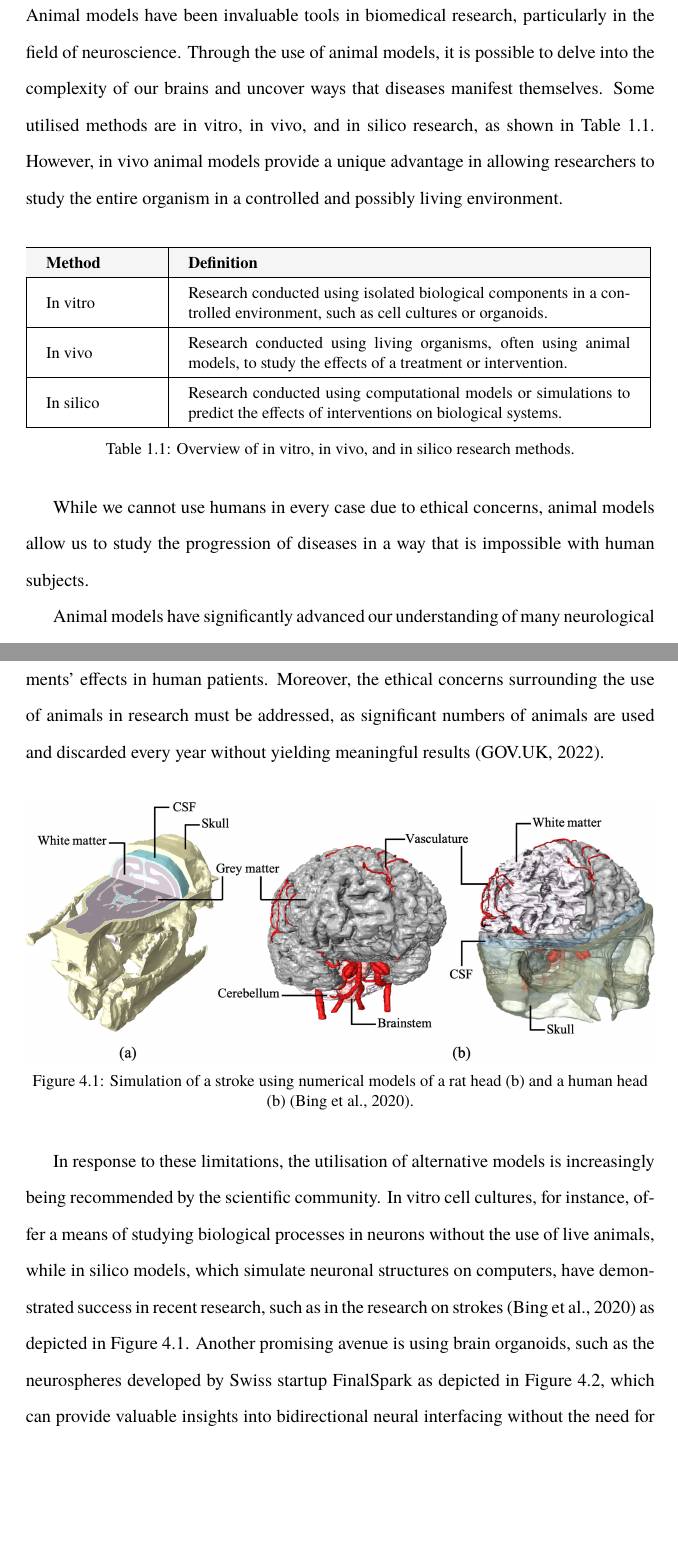
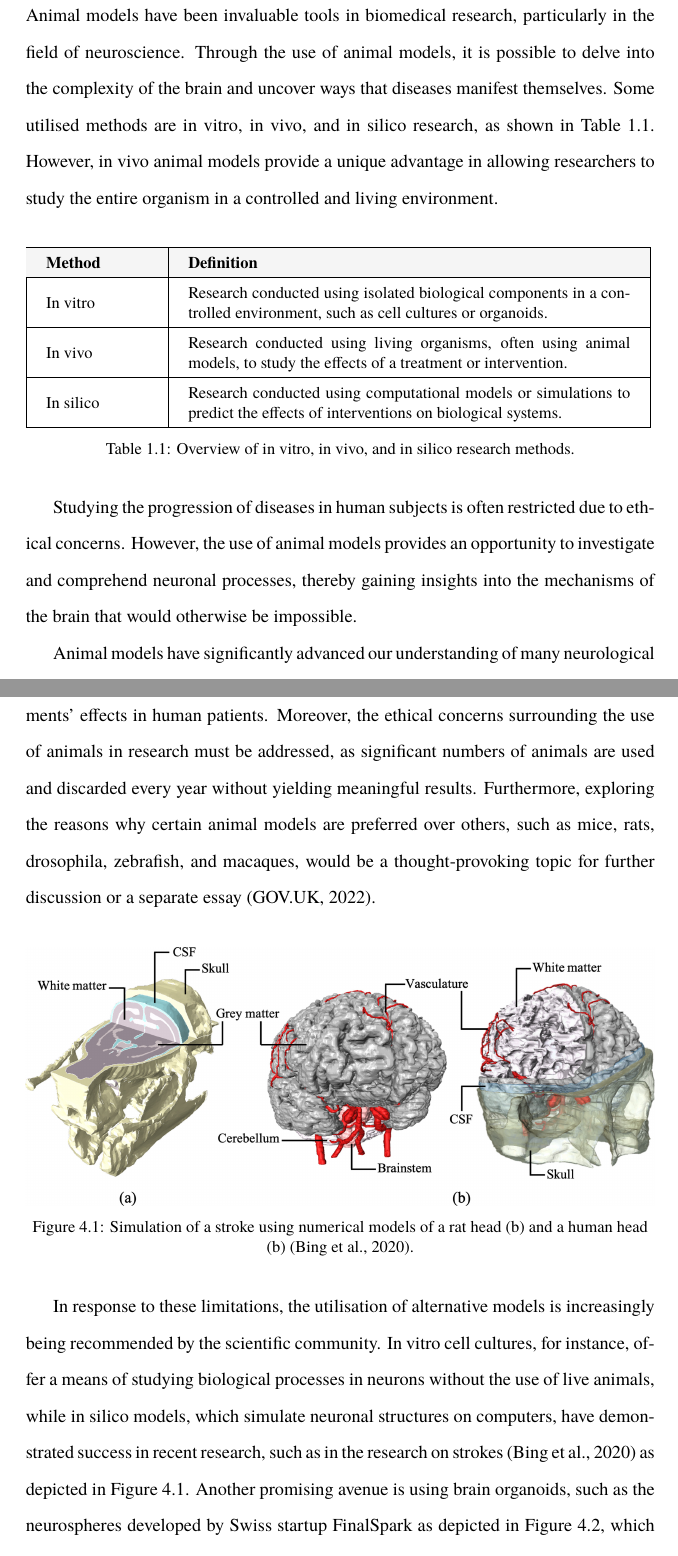
Before and after one commit to danburonline/public-writings, a LaTeX paper (02_essays/2023/04_essay/essay.tex): two parts of pages 5 and 11 of 15, joined at a grey line, cut so that both start at the same text, the shorter picture padded with empty space. Compiled offline with pdfLaTeX.

Commit message:
Implement feedback from Elias

```diff
--- a/02_essays/2023/04_essay/essay.tex
+++ b/02_essays/2023/04_essay/essay.tex
@@ -114,7 +114,7 @@
   \section{Introduction}
   \label{sec:introduction}
 
-  Animal models have been invaluable tools in biomedical research, particularly in the field of neuroscience. Through the use of animal models, it is possible to delve into the complexity of our brains and uncover ways that diseases manifest themselves. Some utilised methods are in vitro, in vivo, and in silico research, as shown in \autoref{tab:overview-research-methods}. However, in vivo animal models provide a unique advantage in allowing researchers to study the entire organism in a controlled and possibly living environment.
+  Animal models have been invaluable tools in biomedical research, particularly in the field of neuroscience. Through the use of animal models, it is possible to delve into the complexity of the brain and uncover ways that diseases manifest themselves. Some utilised methods are in vitro, in vivo, and in silico research, as shown in \autoref{tab:overview-research-methods}. However, in vivo animal models provide a unique advantage in allowing researchers to study the entire organism in a controlled and living environment.
 
   \vspace{10pt} % Increase vertical spacing before table
   \begin{table}[ht]
@@ -138,7 +138,7 @@
     \label{tab:overview-research-methods}
   \end{table}
 
-  While we cannot use humans in every case due to ethical concerns, animal models allow us to study the progression of diseases in a way that is impossible with human subjects.
+  Studying the progression of diseases in human subjects is often restricted due to ethical concerns. However, the use of animal models provides an opportunity to investigate and comprehend neuronal processes, thereby gaining insights into the mechanisms of the brain that would otherwise be impossible.
 
   Animal models have significantly advanced our understanding of many neurological disorders, such as Alzheimer’s, Parkinson’s, and stroke. They allow us to gain insight into the underlying mechanisms of these diseases, which can then lead to new therapies or treatments. For example, studies utilising mouse models have helped researchers better understand the role of genetics in Alzheimer’s disease \citep{holtzman_alzheimers_2011} and Parkinson’s \citep{hernandez_genetics_2016}. Additionally, animal models have been instrumental in providing insight into the effects of substances, such as the effect of prenatal alcohol consumption on the brain \citep{bisen_proteomic_2019}.
 
@@ -226,7 +226,7 @@
   \section{Combination of Different Research Methods}
   \label{sec:discussion}
 
-  Despite the efficacy of animal models in controlled environments, it must be acknowledged that these models have limitations. The fundamental differences between species, even those as closely related as primates and humans, can fail to accurately predict treatments’ effects in human patients. Moreover, the ethical concerns surrounding the use of animals in research must be addressed, as significant numbers of animals are used and discarded every year without yielding meaningful results \citep{govuk_statistics_2022}.
+  Despite the efficacy of animal models in controlled environments, it must be acknowledged that these models have limitations. The fundamental differences between species, even those as closely related as primates and humans, can fail to accurately predict treatments’ effects in human patients. Moreover, the ethical concerns surrounding the use of animals in research must be addressed, as significant numbers of animals are used and discarded every year without yielding meaningful results. Furthermore, exploring the reasons why certain animal models are preferred over others, such as mice, rats, drosophila, zebrafish, and macaques, would be a thought-provoking topic for further discussion or a separate essay \citep{govuk_statistics_2022}.
 
   \vspace{10pt} % Increase vertical spacing before figure
   \begin{figure}[ht]
```
Also changed, not shown: 02_essays/2023/04_essay/essay.tex (8 more changed lines).
